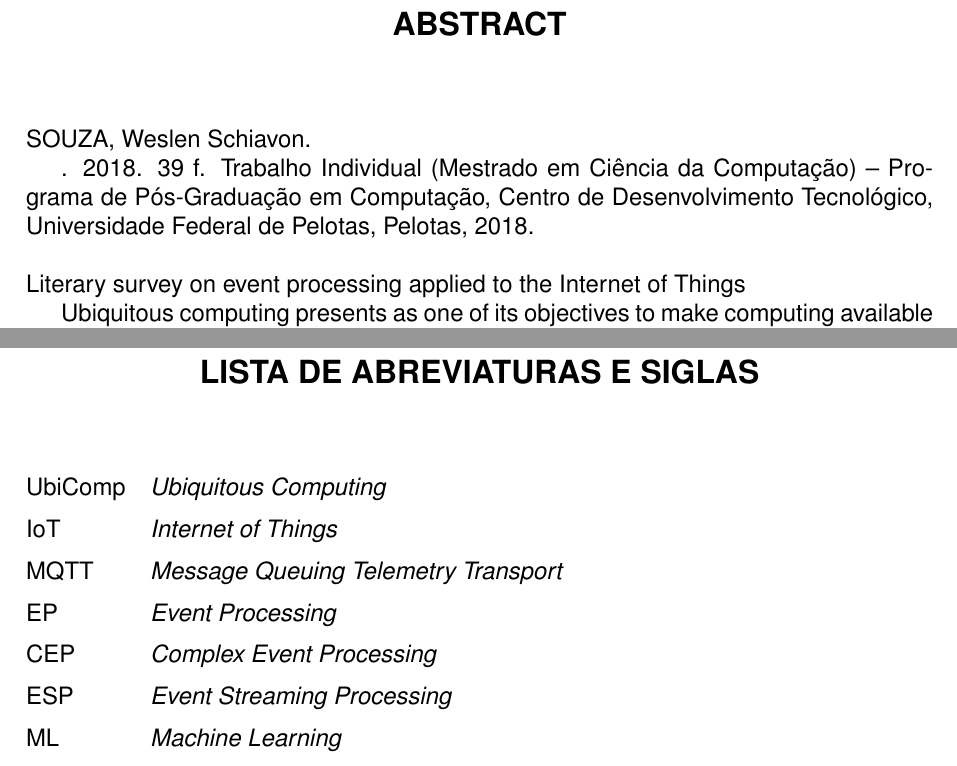
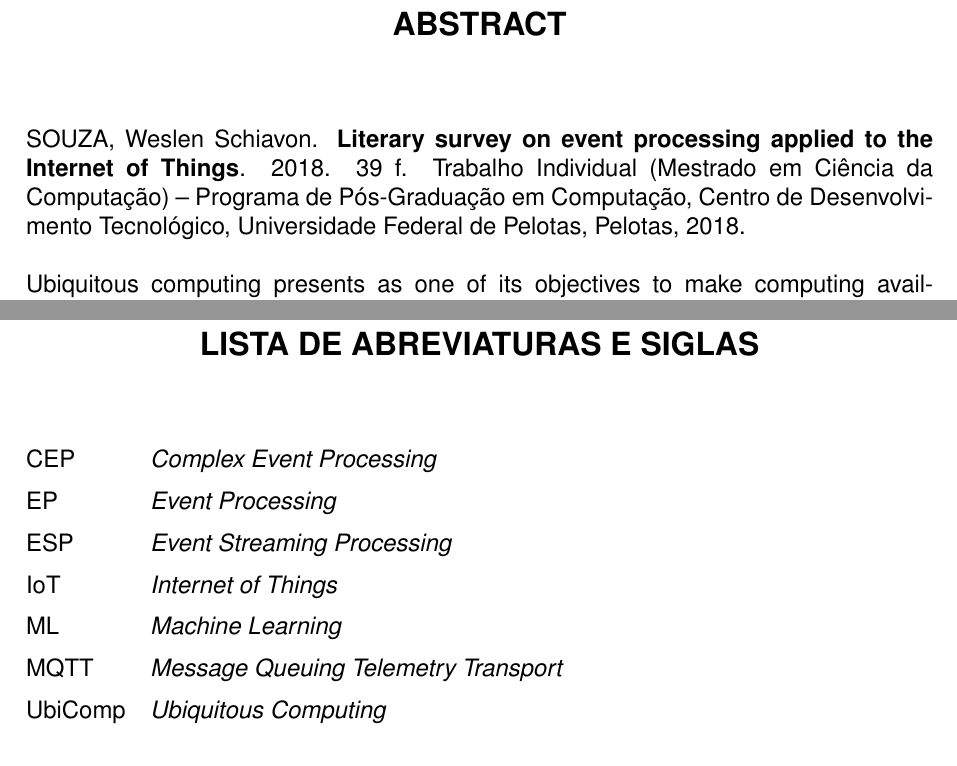
Before and after one commit to Swadians/Mestrado, a LaTeX thesis (TI/TI.tex): two parts of pages 3 and 5 of 40, joined at a grey line, cut so that both start at the same text. Compiled offline with pdfLaTeX.

Commit message:
Correções basicas

```diff
--- a/TI/TI.tex
+++ b/TI/TI.tex
@@ -158,24 +156,19 @@ Ubiquitous computing presents as one of its objectives to make computing availab
 
 \begin{listofabbrv}{SPMDRT}
 
+    \item[CEP] \textit{Complex Event Processing}
 
+    \item[EP] \textit{Event Processing}
 
-
-
-    \item[UbiComp] \textit{Ubiquitous Computing}
+    \item[ESP] \textit{Event Streaming Processing}
 
     \item[IoT] \textit{Internet of Things}
 
+    \item[ML] \textit{Machine Learning}
+
     \item[MQTT] \textit{Message Queuing Telemetry Transport}
 
-    \item[EP] \textit{Event Processing}
-
-    \item[CEP] \textit{Complex Event Processing}
-
-    \item[ESP] \textit{Event Streaming Processing}
-
-    \item[ML] \textit{Machine Learning}
-
+    \item[UbiComp] \textit{Ubiquitous Computing}
 
 
 \end{listofabbrv}
```
Also changed, not shown: TI/TI.tex (4 more changed lines).
